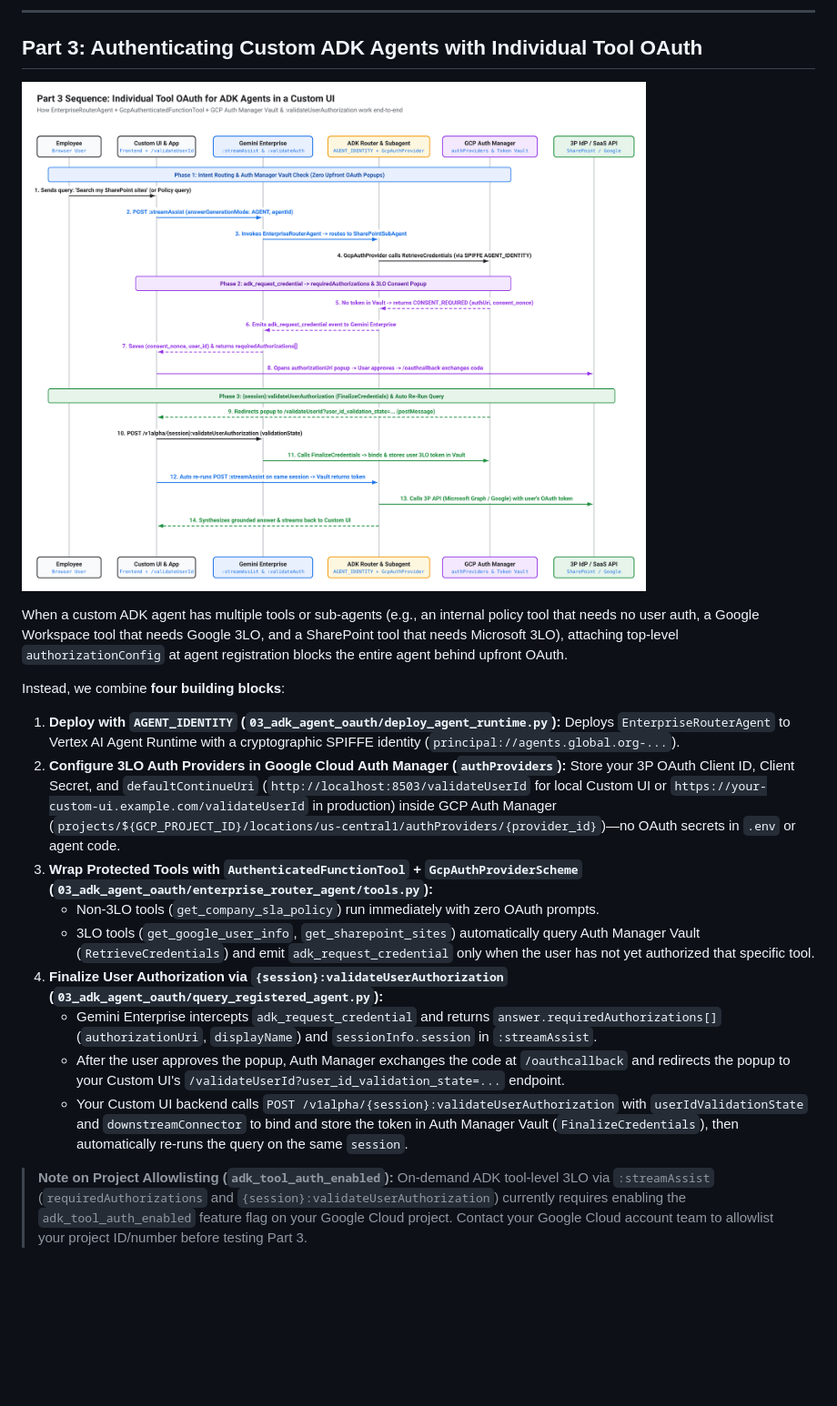
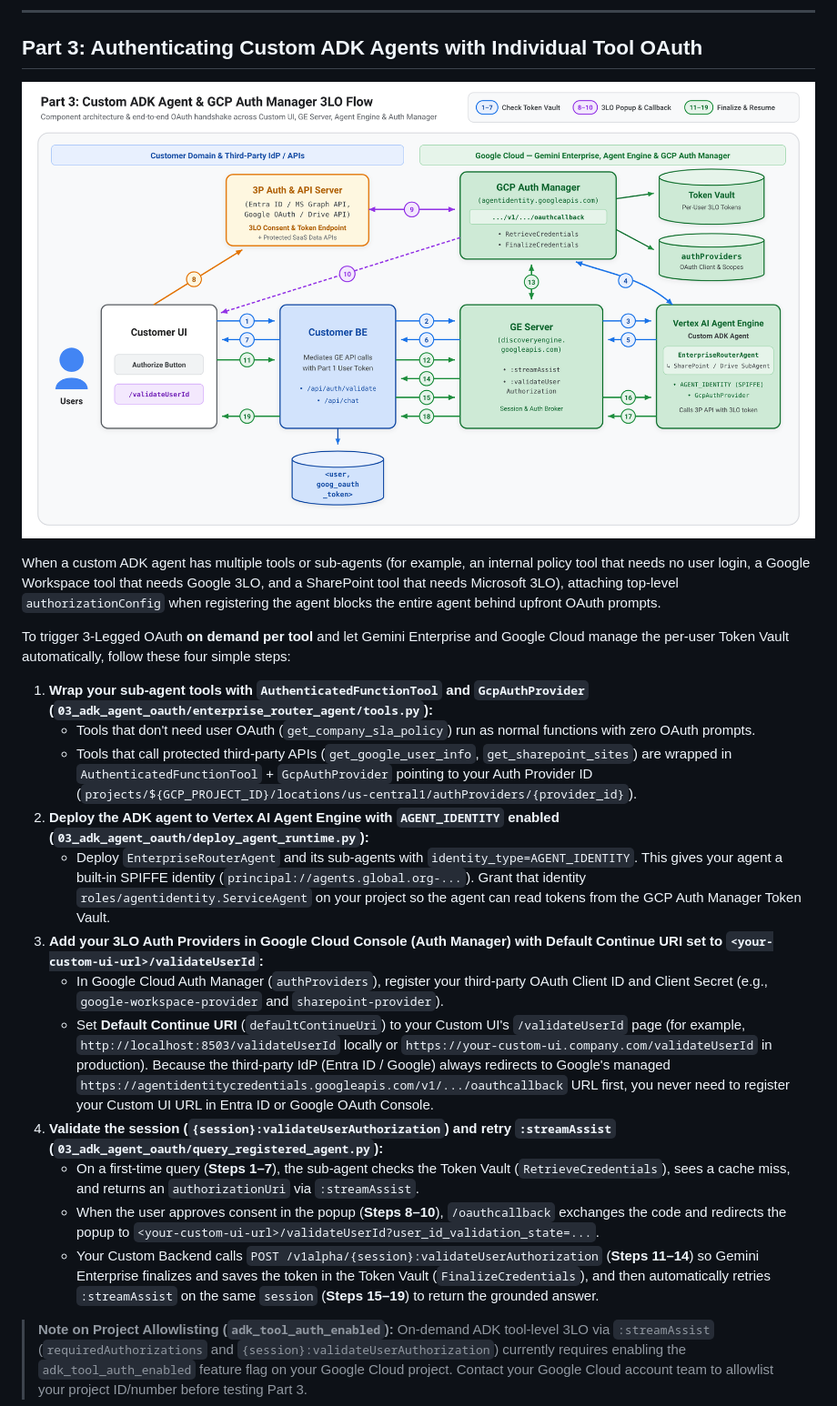
Before and after one commit to MagnIeeT/gemini-enterprise-custom-ui-auth, a Markdown page: README.md, the part around one of its changes. Shown at 91% size. Drawn GitHub-style; pictures changed too: docs/diagrams/fig4-adk-subagent-on-demand-3lo.png; blank space fills up the shorter version.

Commit message:
Update Figure 3 & Figure 4 architecture diagrams and simplify Part 3 README steps

```diff
--- a/README.md
+++ b/README.md
@@ -262,16 +262,20 @@ curl -s -X POST \
 
-When a custom ADK agent has multiple tools or sub-agents (e.g., an internal policy tool that needs no user auth, a Google Workspace tool that needs Google 3LO, and a SharePoint tool that needs Microsoft 3LO), attaching top-level `authorizationConfig` at agent registration blocks the entire agent behind upfront OAuth.
+When a custom ADK agent has multiple tools or sub-agents (for example, an internal policy tool that needs no user login, a Google Workspace tool that needs Google 3LO, and a SharePoint tool that needs Microsoft 3LO), attaching top-level `authorizationConfig` when registering the agent blocks the entire agent behind upfront OAuth prompts.
 
-Instead, we combine **four building blocks**:
-1. **Deploy with `AGENT_IDENTITY` (`03_adk_agent_oauth/deploy_agent_runtime.py`):** Deploys `EnterpriseRouterAgent` to Vertex AI Agent Runtime with a cryptographic SPIFFE identity (`principal://agents.global.org-...`).
-2. **Configure 3LO Auth Providers in Google Cloud Auth Manager (`authProviders`):** Store your 3P OAuth Client ID, Client Secret, and `defaultContinueUri` (`http://localhost:8503/validateUserId` for local Custom UI or `https://your-custom-ui.example.com/validateUserId` in production) inside GCP Auth Manager (`projects/${GCP_PROJECT_ID}/locations/us-central1/authProviders/{provider_id}`)—no OAuth secrets in `.env` or agent code.
-3. **Wrap Protected Tools with `AuthenticatedFunctionTool` + `GcpAuthProviderScheme` (`03_adk_agent_oauth/enterprise_router_agent/tools.py`):**
-   - Non-3LO tools (`get_company_sla_policy`) run immediately with zero OAuth prompts.
-   - 3LO tools (`get_google_user_info`, `get_sharepoint_sites`) automatically query Auth Manager Vault (`RetrieveCredentials`) and emit `adk_request_credential` only when the user has not yet authorized that specific tool.
-4. **Finalize User Authorization via `{session}:validateUserAuthorization` (`03_adk_agent_oauth/query_registered_agent.py`):**
-   - Gemini Enterprise intercepts `adk_request_credential` and returns `answer.requiredAuthorizations[]` (`authorizationUri`, `displayName`) and `sessionInfo.session` in `:streamAssist`.
-   - After the user approves the popup, Auth Manager exchanges the code at `/oauthcallback` and redirects the popup to your Custom UI's `/validateUserId?user_id_validation_state=...` endpoint.
-   - Your Custom UI backend calls `POST /v1alpha/{session}:validateUserAuthorization` with `userIdValidationState` and `downstreamConnector` to bind and store the token in Auth Manager Vault (`FinalizeCredentials`), then automatically re-runs the query on the same `session`.
+To trigger 3-Legged OAuth **on demand per tool** and let Gemini Enterprise and Google Cloud manage the per-user Token Vault automatically, follow these four simple steps:
+
+1. **Wrap your sub-agent tools with `AuthenticatedFunctionTool` and `GcpAuthProvider` (`03_adk_agent_oauth/enterprise_router_agent/tools.py`):**
+   - Tools that don't need user OAuth (`get_company_sla_policy`) run as normal functions with zero OAuth prompts.
+   - Tools that call protected third-party APIs (`get_google_user_info`, `get_sharepoint_sites`) are wrapped in `AuthenticatedFunctionTool` + `GcpAuthProvider` pointing to your Auth Provider ID (`projects/${GCP_PROJECT_ID}/locations/us-central1/authProviders/{provider_id}`).
+2. **Deploy the ADK agent to Vertex AI Agent Engine with `AGENT_IDENTITY` enabled (`03_adk_agent_oauth/deploy_agent_runtime.py`):**
+   - Deploy `EnterpriseRouterAgent` and its sub-agents with `identity_type=AGENT_IDENTITY`. This gives your agent a built-in SPIFFE identity (`principal://agents.global.org-...`). Grant that identity `roles/agentidentity.ServiceAgent` on your project so the agent can read tokens from the GCP Auth Manager Token Vault.
+3. **Add your 3LO Auth Providers in Google Cloud Console (Auth Manager) with Default Continue URI set to `<your-custom-ui-url>/validateUserId`:**
+   - In Google Cloud Auth Manager (`authProviders`), register your third-party OAuth Client ID and Client Secret (e.g., `google-workspace-provider` and `sharepoint-provider`).
+   - Set **Default Continue URI** (`defaultContinueUri`) to your Custom UI's `/validateUserId` page (for example, `http://localhost:8503/validateUserId` locally or `https://your-custom-ui.company.com/validateUserId` in production). Because the third-party IdP (Entra ID / Google) always redirects to Google's managed `https://agentidentitycredentials.googleapis.com/v1/.../oauthcallback` URL first, you never need to register your Custom UI URL in Entra ID or Google OAuth Console.
+4. **Validate the session (`{session}:validateUserAuthorization`) and retry `:streamAssist` (`03_adk_agent_oauth/query_registered_agent.py`):**
+   - On a first-time query (**Steps 1–7**), the sub-agent checks the Token Vault (`RetrieveCredentials`), sees a cache miss, and returns an `authorizationUri` via `:streamAssist`.
+   - When the user approves consent in the popup (**Steps 8–10**), `/oauthcallback` exchanges the code and redirects the popup to `<your-custom-ui-url>/validateUserId?user_id_validation_state=...`.
+   - Your Custom Backend calls `POST /v1alpha/{session}:validateUserAuthorization` (**Steps 11–14**) so Gemini Enterprise finalizes and saves the token in the Token Vault (`FinalizeCredentials`), and then automatically retries `:streamAssist` on the same `session` (**Steps 15–19**) to return the grounded answer.
 
 > **Note on Project Allowlisting (`adk_tool_auth_enabled`):**
 > On-demand ADK tool-level 3LO via `:streamAssist` (`requiredAuthorizations` and `{session}:validateUserAuthorization`) currently requires enabling the `adk_tool_auth_enabled` feature flag on your Google Cloud project. Contact your Google Cloud account team to allowlist your project ID/number before testing Part 3.
```
Also changed, not shown: other parts of README.md (+1 -1 lines), docs/diagrams/fig3-federated-connector-3lo-flow.png, 2 other files.
